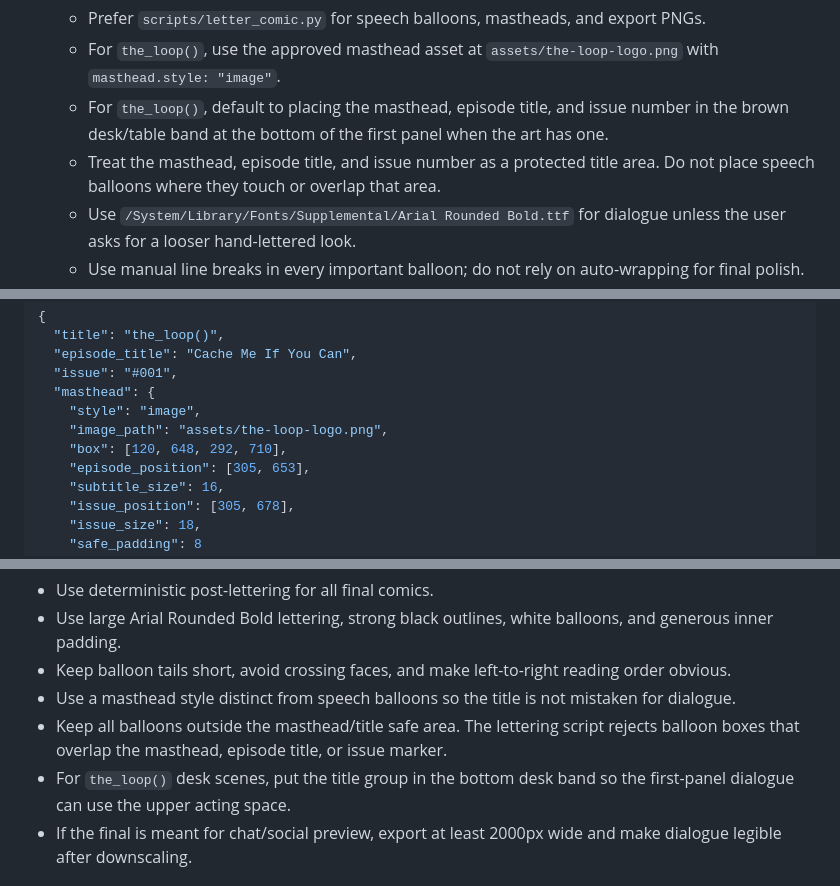
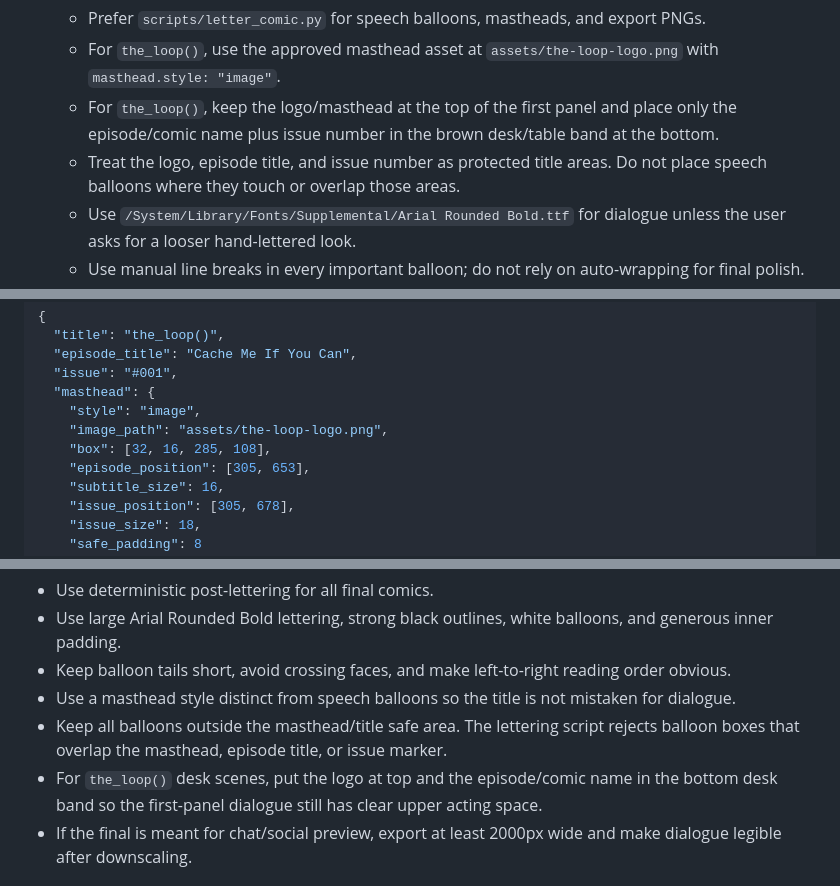
Before and after one commit to RegionallyFamous/skills, a Markdown page: make-comic-strip/SKILL.md, 3 parts joined by grey strips. Rendered like a GitHub page.

```diff
--- a/make-comic-strip/SKILL.md
+++ b/make-comic-strip/SKILL.md
@@ -35,8 +35,8 @@ For `the_loop()` strips, keep the tone pro-WordPress: the joke targets the share
 4. Letter deterministically.
    - Prefer `scripts/letter_comic.py` for speech balloons, mastheads, and export PNGs.
    - For `the_loop()`, use the approved masthead asset at `assets/the-loop-logo.png` with `masthead.style: "image"`.
-   - For `the_loop()`, default to placing the masthead, episode title, and issue number in the brown desk/table band at the bottom of the first panel when the art has one.
-   - Treat the masthead, episode title, and issue number as a protected title area. Do not place speech balloons where they touch or overlap that area.
+   - For `the_loop()`, keep the logo/masthead at the top of the first panel and place only the episode/comic name plus issue number in the brown desk/table band at the bottom.
+   - Treat the logo, episode title, and issue number as protected title areas. Do not place speech balloons where they touch or overlap those areas.
    - Use `/System/Library/Fonts/Supplemental/Arial Rounded Bold.ttf` for dialogue unless the user asks for a looser hand-lettered look.
    - Use manual line breaks in every important balloon; do not rely on auto-wrapping for final polish.
    - Store the unlettered art and final lettered output together.
@@ -69,7 +69,7 @@ The spec file is JSON:
   "masthead": {
     "style": "image",
     "image_path": "assets/the-loop-logo.png",
-    "box": [120, 648, 292, 710],
+    "box": [32, 16, 285, 108],
     "episode_position": [305, 653],
     "subtitle_size": 16,
     "issue_position": [305, 678],
@@ -106,7 +106,7 @@ Read `references/lettering.md` when designing or fixing typography. Core default
 - Keep balloon tails short, avoid crossing faces, and make left-to-right reading order obvious.
 - Use a masthead style distinct from speech balloons so the title is not mistaken for dialogue.
 - Keep all balloons outside the masthead/title safe area. The lettering script rejects balloon boxes that overlap the masthead, episode title, or issue marker.
-- For `the_loop()` desk scenes, put the title group in the bottom desk band so the first-panel dialogue can use the upper acting space.
+- For `the_loop()` desk scenes, put the logo at top and the episode/comic name in the bottom desk band so the first-panel dialogue still has clear upper acting space.
 - If the final is meant for chat/social preview, export at least 2000px wide and make dialogue legible after downscaling.
 
 ## Acceptance Checks
```
Also changed, not shown: make-comic-strip/references/lettering.md (+1 -1 lines).
